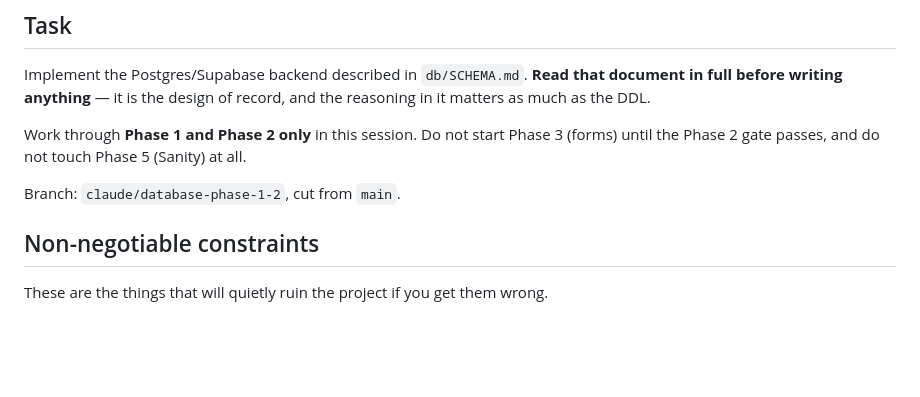
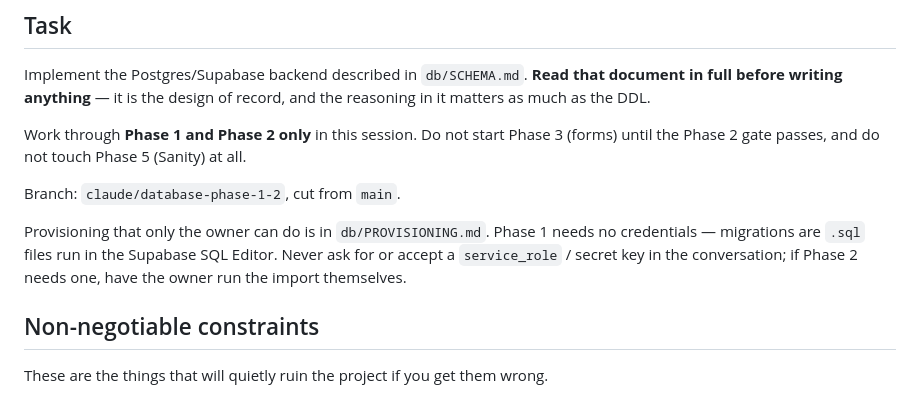
Before and after one commit to Johnsonbuns/Chicken-Sandwich-Wars-2, a Markdown page: db/NEXT_SESSION_PROMPT.md, the part around the change. GitHub-like rendering; blank space fills up the shorter version.

```diff
--- a/db/NEXT_SESSION_PROMPT.md
+++ b/db/NEXT_SESSION_PROMPT.md
@@ -14,6 +14,11 @@ Work through **Phase 1 and Phase 2 only** in this session. Do not start Phase 3
 until the Phase 2 gate passes, and do not touch Phase 5 (Sanity) at all.
 
 Branch: `claude/database-phase-1-2`, cut from `main`.
+
+Provisioning that only the owner can do is in `db/PROVISIONING.md`. Phase 1 needs no
+credentials — migrations are `.sql` files run in the Supabase SQL Editor. Never ask for or
+accept a `service_role` / secret key in the conversation; if Phase 2 needs one, have the
+owner run the import themselves.
 
 ## Non-negotiable constraints
 
```
Also changed, not shown: db/PROVISIONING.md (added, +107 -0 lines), db/SCHEMA.md (+11 -4 lines).
